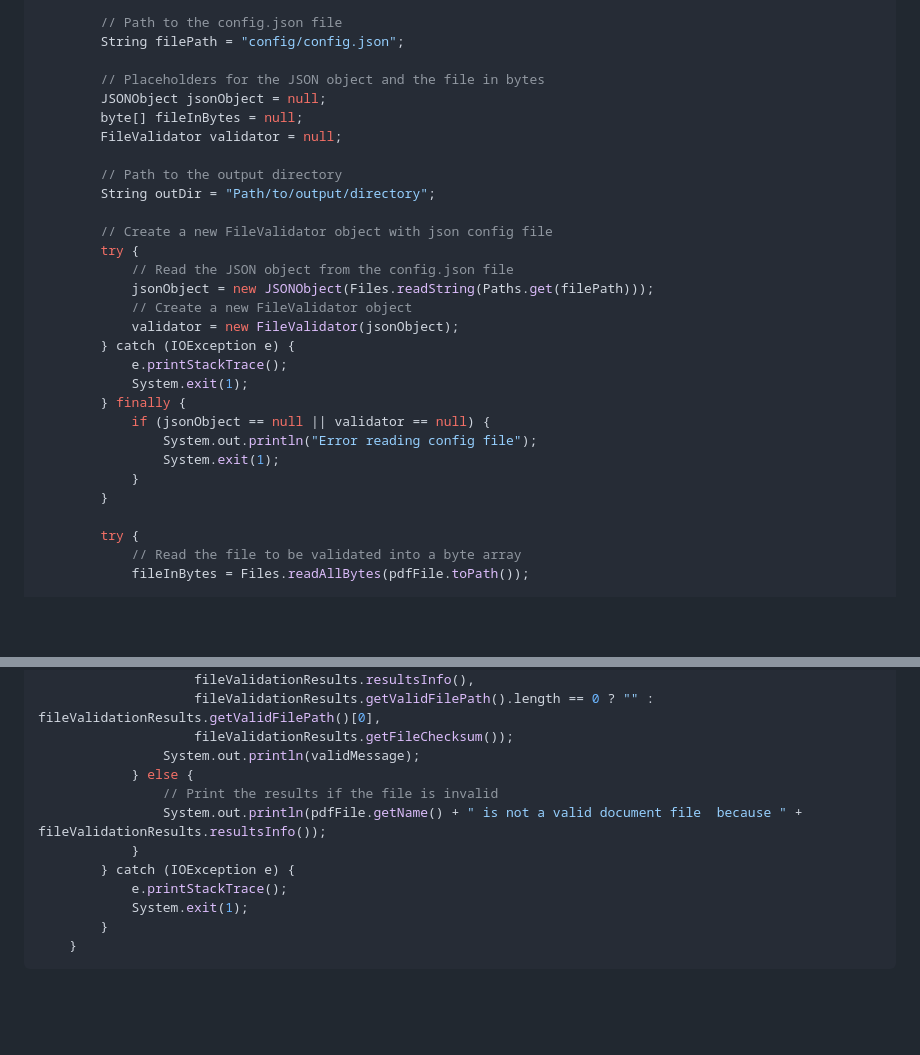
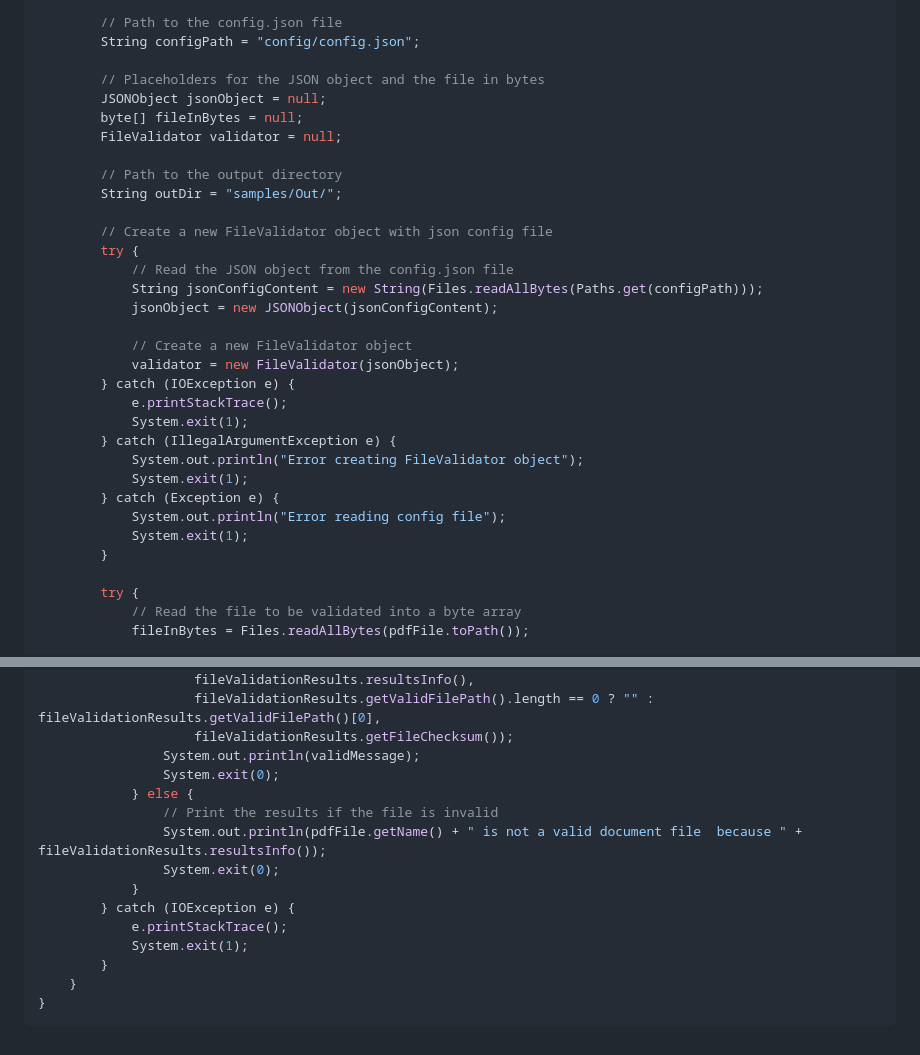
Before and after one commit to povimd9/FileChampion4j, a Markdown page: README.md, 2 parts joined by grey strips. Drawn GitHub-style; blank space fills up the shorter version.

````diff
--- a/README.md
+++ b/README.md
@@ -134,6 +176,6 @@ public static void main(String[] args) {
 
         // Path to the config.json file
-        String filePath = "config/config.json";
+        String configPath = "config/config.json";
 
         // Placeholders for the JSON object and the file in bytes
         JSONObject jsonObject = null;
@@ -141,22 +183,25 @@ public static void main(String[] args) {
         FileValidator validator = null;
 
         // Path to the output directory
-        String outDir = "Path/to/output/directory";
+        String outDir = "samples/Out/";
 
         // Create a new FileValidator object with json config file
         try {
             // Read the JSON object from the config.json file
-            jsonObject = new JSONObject(Files.readString(Paths.get(filePath)));
+            String jsonConfigContent = new String(Files.readAllBytes(Paths.get(configPath)));
+            jsonObject = new JSONObject(jsonConfigContent);
+
             // Create a new FileValidator object
             validator = new FileValidator(jsonObject);
         } catch (IOException e) {
             e.printStackTrace();
             System.exit(1);
-        } finally {
-            if (jsonObject == null || validator == null) {
-                System.out.println("Error reading config file");
-                System.exit(1);
-            }
+        } catch (IllegalArgumentException e) {
+            System.out.println("Error creating FileValidator object");
+            System.exit(1);
+        } catch (Exception e) {
+            System.out.println("Error reading config file");
+            System.exit(1);
         }
 
         try {
@@ -174,13 +219,16 @@ public static void main(String[] args) {
                     fileValidationResults.getValidFilePath().length == 0 ? "" : fileValidationResults.getValidFilePath()[0],
                     fileValidationResults.getFileChecksum());
                 System.out.println(validMessage);
+                System.exit(0);
             } else {
                 // Print the results if the file is invalid
                 System.out.println(pdfFile.getName() + " is not a valid document file  because " + fileValidationResults.resultsInfo());
+                System.exit(0);
             }
         } catch (IOException e) {
             e.printStackTrace();
             System.exit(1);
         }
     }
+}
 ```
````
Also changed, not shown: other parts of README.md (+145 -103 lines).
